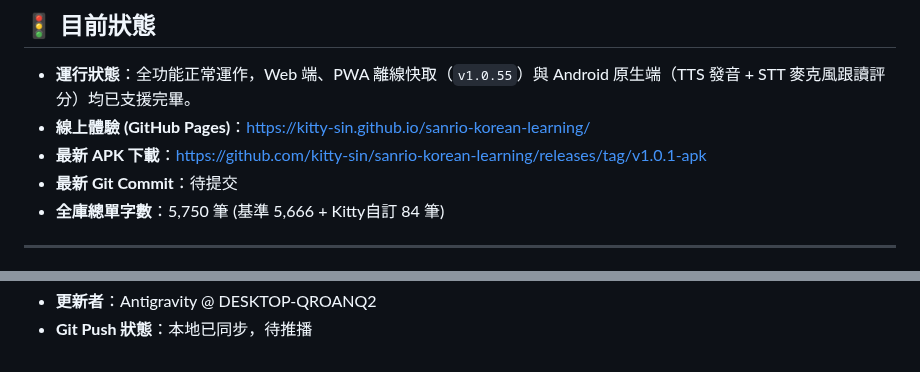
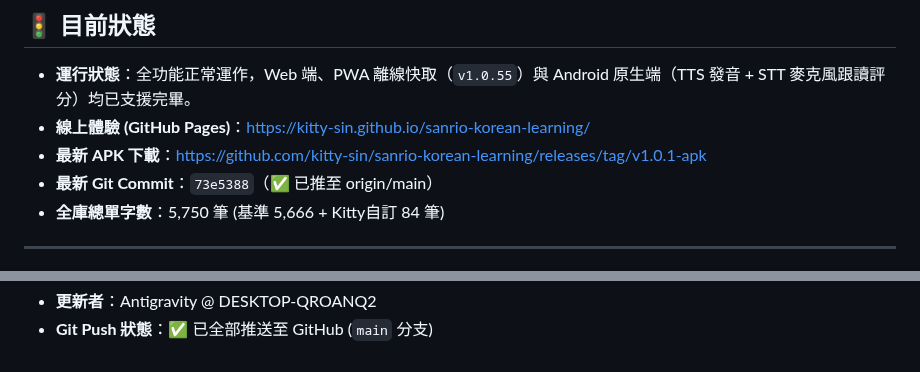
Before and after one commit to kitty-sin/sanrio-korean-learning, a Markdown page: handoff.md, 2 parts joined by grey strips. Rendered like a GitHub page.

Commit message:
docs: sync handoff with commit 73e5388

```diff
--- a/handoff.md
+++ b/handoff.md
@@ -107,7 +107,7 @@
 - **運行狀態**：全功能正常運作，Web 端、PWA 離線快取（`v1.0.55`）與 Android 原生端（TTS 發音 + STT 麥克風跟讀評分）均已支援完畢。
 - **線上體驗 (GitHub Pages)**：[https://kitty-sin.github.io/sanrio-korean-learning/](https://kitty-sin.github.io/sanrio-korean-learning/)
 - **最新 APK 下載**：[https://github.com/kitty-sin/sanrio-korean-learning/releases/tag/v1.0.1-apk](https://github.com/kitty-sin/sanrio-korean-learning/releases/tag/v1.0.1-apk)
-- **最新 Git Commit**：待提交
+- **最新 Git Commit**：`73e5388`（✅ 已推至 origin/main）
 - **全庫總單字數**：5,750 筆 (基準 5,666 + Kitty自訂 84 筆)
 
 ---
@@ -135,2 +135,2 @@
 - **更新者**：Antigravity @ DESKTOP-QROANQ2
-- **Git Push 狀態**：本地已同步，待推播
+- **Git Push 狀態**：✅ 已全部推送至 GitHub (`main` 分支)
```
Also changed, not shown: other parts of handoff.md (+1 -1 lines).
